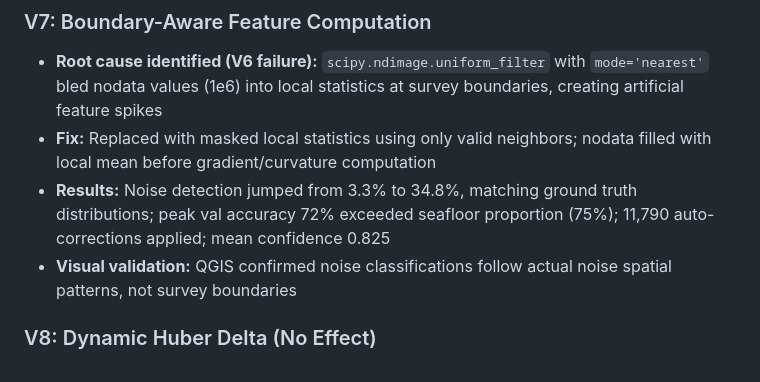
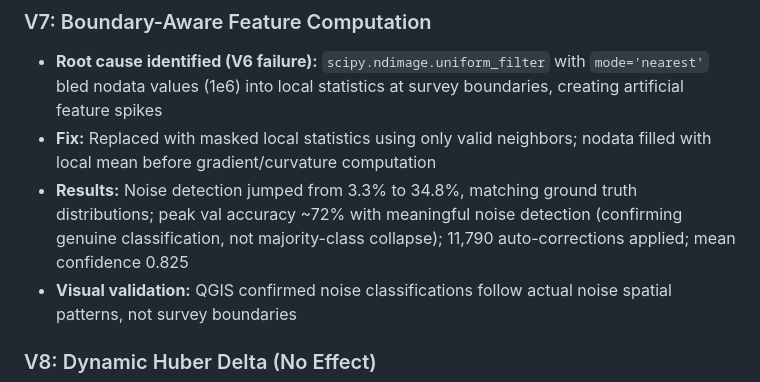
Before and after one commit to grant-froelich/Bathymetric-GNN, a Markdown page: CHANGELOG.md, the part around the change. Drawn GitHub-style.

```diff
--- a/CHANGELOG.md
+++ b/CHANGELOG.md
@@ -43,7 +43,7 @@
 ### V7: Boundary-Aware Feature Computation
 - **Root cause identified (V6 failure):** `scipy.ndimage.uniform_filter` with `mode='nearest'` bled nodata values (1e6) into local statistics at survey boundaries, creating artificial feature spikes
 - **Fix:** Replaced with masked local statistics using only valid neighbors; nodata filled with local mean before gradient/curvature computation
-- **Results:** Noise detection jumped from 3.3% to 34.8%, matching ground truth distributions; peak val accuracy 72% exceeded seafloor proportion (75%); 11,790 auto-corrections applied; mean confidence 0.825
+- **Results:** Noise detection jumped from 3.3% to 34.8%, matching ground truth distributions; peak val accuracy ~72% with meaningful noise detection (confirming genuine classification, not majority-class collapse); 11,790 auto-corrections applied; mean confidence 0.825
 - **Visual validation:** QGIS confirmed noise classifications follow actual noise spatial patterns, not survey boundaries
 
 ### V8: Dynamic Huber Delta (No Effect)
```
Also changed, not shown: docs/LESSONS_LEARNED.md (+1 -1 lines), docs/TRAINING_DASHBOARD.md (+2 -2 lines).
